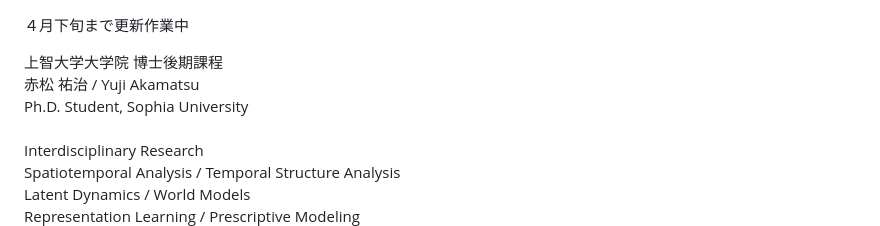
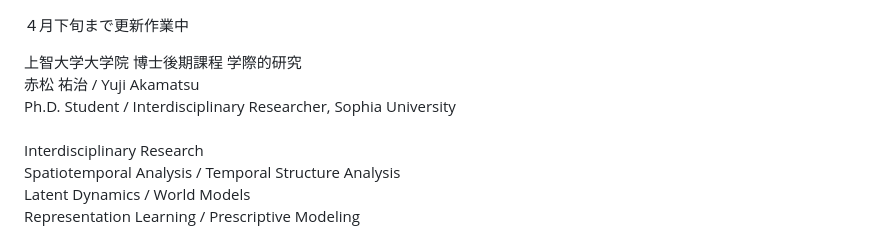
Before and after one commit to YUJI-AKAMATSU/research, a Markdown page: README.md, the part around the change. Drawn GitHub-style.

```diff
--- a/README.md
+++ b/README.md
@@ -1,9 +1,9 @@
 ４月下旬まで更新作業中<br>
 
 <span style="font-size:13px;">
-上智大学大学院 博士後期課程<br>
+上智大学大学院 博士後期課程 学際的研究<br>
 赤松 祐治 / Yuji Akamatsu<br>
-Ph.D. Student, Sophia University<br><br>
+Ph.D. Student / Interdisciplinary Researcher, Sophia University<br><br>
 
 Interdisciplinary Research<br>
 Spatiotemporal Analysis / Temporal Structure Analysis<br>
```
